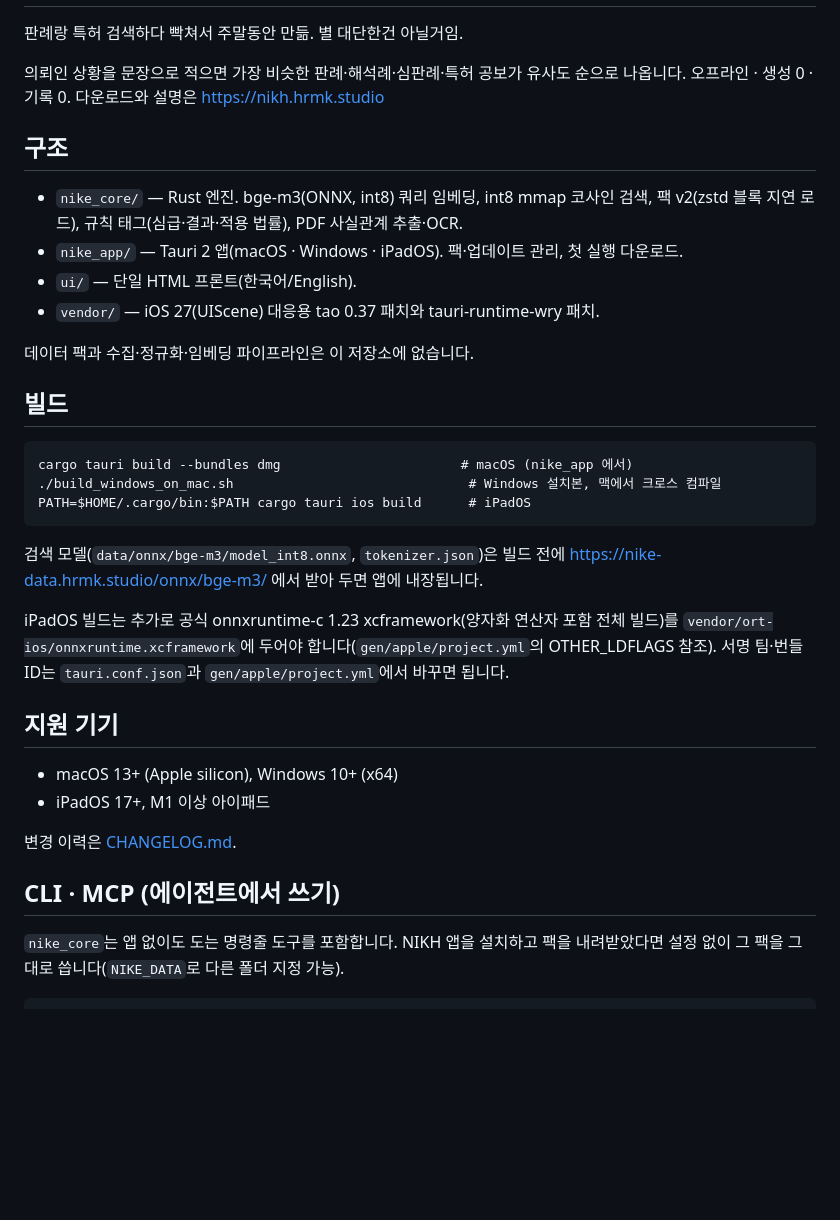
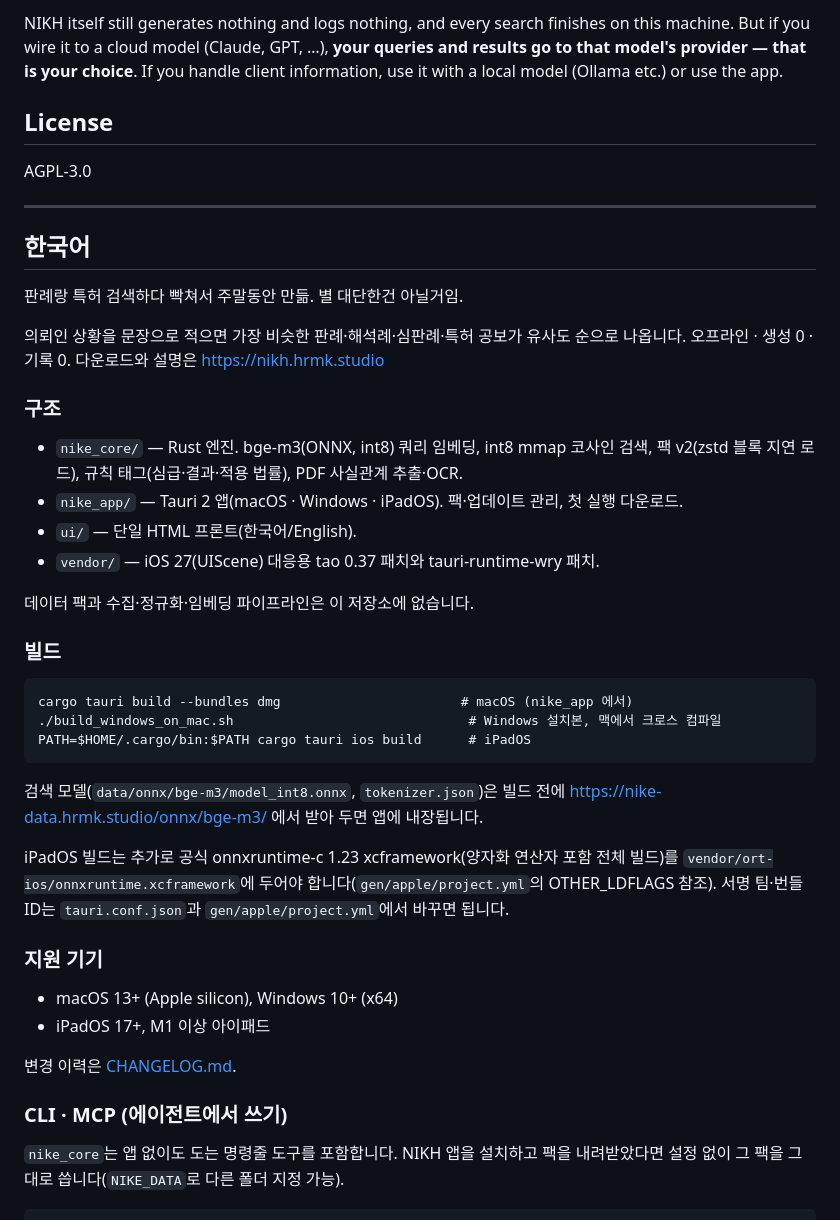
Before and after one commit to kazkwao0139/nikh, a Markdown page: README.md, the part around one of its changes. Rendered like a GitHub page; blank space fills up the shorter version.

Commit message:
README: English first, 한국어 below

````diff
--- a/README.md
+++ b/README.md
@@ -2,10 +54,18 @@
+NIKH itself still generates nothing and logs nothing, and every search finishes on this machine. But if you wire it to a cloud model (Claude, GPT, …), **your queries and results go to that model's provider — that is your choice**. If you handle client information, use it with a local model (Ollama etc.) or use the app.
+
+## License
+AGPL-3.0
+
+---
+
+## 한국어
 
 판례랑 특허 검색하다 빡쳐서 주말동안 만듦. 별 대단한건 아닐거임.
 
 의뢰인 상황을 문장으로 적으면 가장 비슷한 판례·해석례·심판례·특허 공보가 유사도 순으로 나옵니다.
 오프라인 · 생성 0 · 기록 0. 다운로드와 설명은 https://nikh.hrmk.studio
 
-## 구조
+### 구조
 - `nike_core/` — Rust 엔진. bge-m3(ONNX, int8) 쿼리 임베딩, int8 mmap 코사인 검색, 팩 v2(zstd 블록 지연 로드), 규칙 태그(심급·결과·적용 법률), PDF 사실관계 추출·OCR.
 - `nike_app/` — Tauri 2 앱(macOS · Windows · iPadOS). 팩·업데이트 관리, 첫 실행 다운로드.
 - `ui/` — 단일 HTML 프론트(한국어/English).
@@ -13,7 +73,7 @@
 
 데이터 팩과 수집·정규화·임베딩 파이프라인은 이 저장소에 없습니다.
 
-## 빌드
+### 빌드
 ```
 cargo tauri build --bundles dmg                       # macOS (nike_app 에서)
 ./build_windows_on_mac.sh                              # Windows 설치본, 맥에서 크로스 컴파일
@@ -23,13 +83,13 @@ PATH=$HOME/.cargo/bin:$PATH cargo tauri ios build      # iPadOS
 
 iPadOS 빌드는 추가로 공식 onnxruntime-c 1.23 xcframework(양자화 연산자 포함 전체 빌드)를 `vendor/ort-ios/onnxruntime.xcframework`에 두어야 합니다(`gen/apple/project.yml`의 OTHER_LDFLAGS 참조). 서명 팀·번들 ID는 `tauri.conf.json`과 `gen/apple/project.yml`에서 바꾸면 됩니다.
 
-## 지원 기기
+### 지원 기기
 - macOS 13+ (Apple silicon), Windows 10+ (x64)
 - iPadOS 17+, M1 이상 아이패드
 
 변경 이력은 [CHANGELOG.md](CHANGELOG.md).
 
-## CLI · MCP (에이전트에서 쓰기)
+### CLI · MCP (에이전트에서 쓰기)
 `nike_core`는 앱 없이도 도는 명령줄 도구를 포함합니다. NIKH 앱을 설치하고 팩을 내려받았다면 설정 없이 그 팩을 그대로 씁니다(`NIKE_DATA`로 다른 폴더 지정 가능).
 ```
 cargo build --release -p nike_core            # → nike_core/target/release/nike
````
Also changed, not shown: other parts of README.md (+53 -1 lines).
